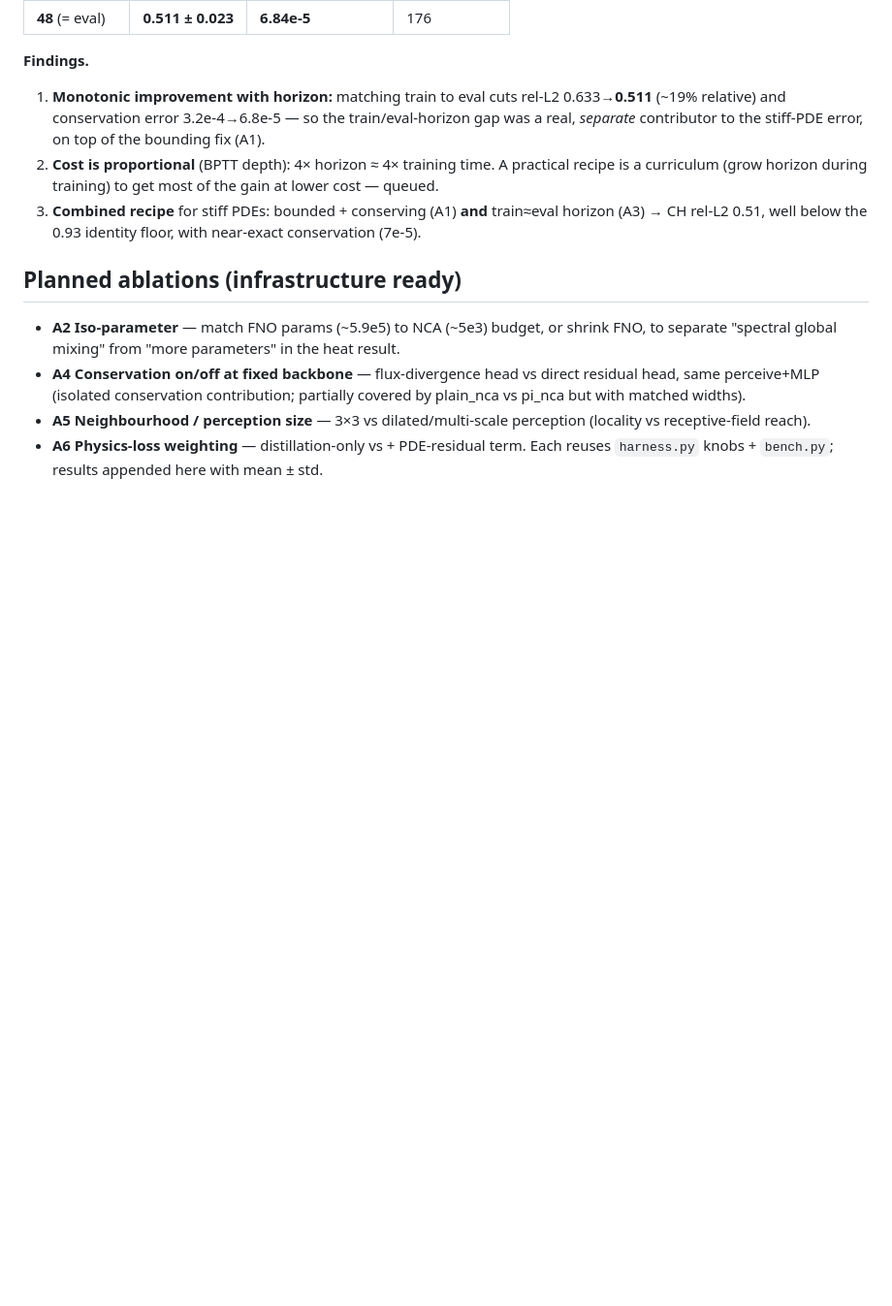
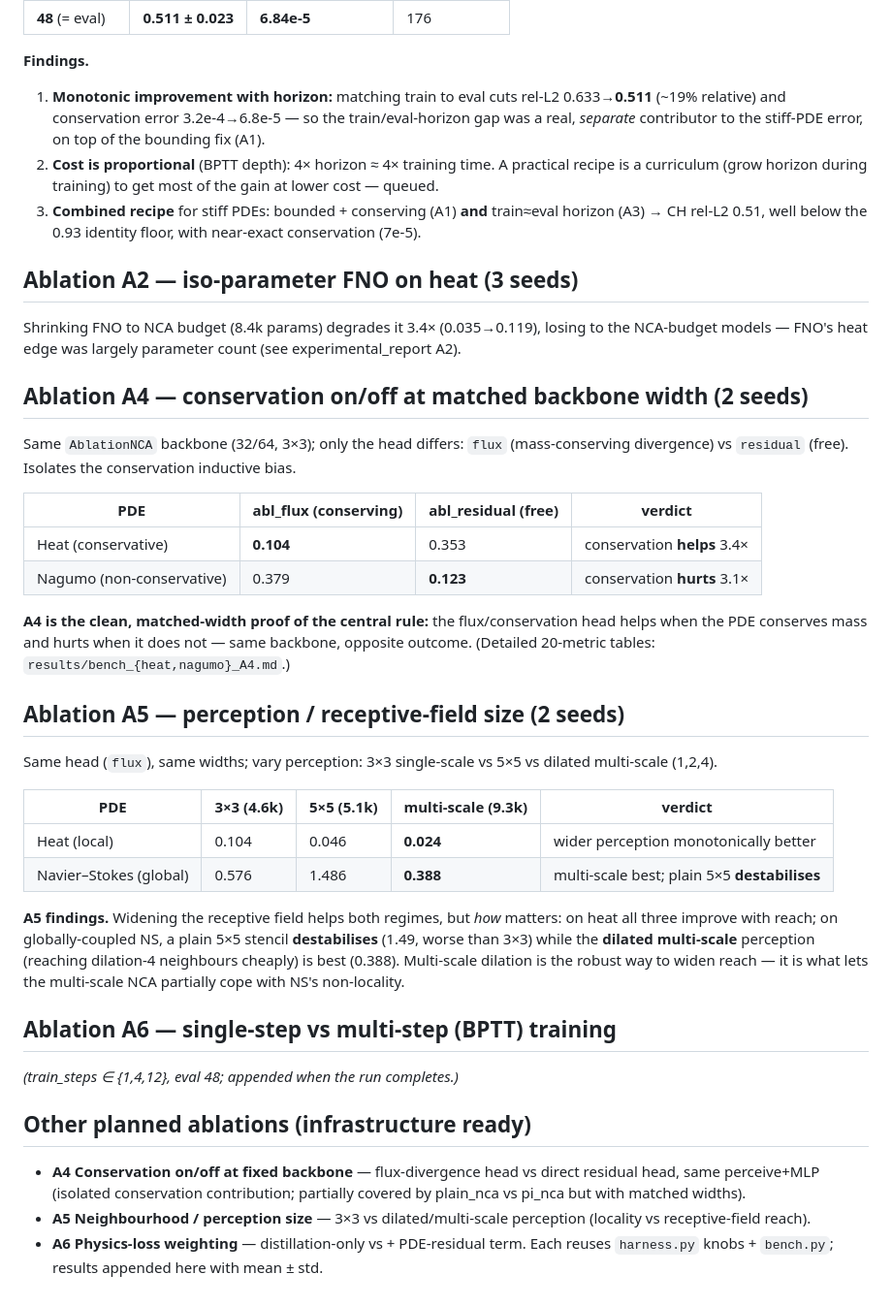
Before and after one commit to Neural-Cellular-Automatons/PI-NCA, a Markdown page: docs/ablation_report.md, the part around the change. Shown at 97% size. Drawn GitHub-style; blank space fills up the shorter version.

```diff
--- a/docs/ablation_report.md
+++ b/docs/ablation_report.md
@@ -62,9 +62,43 @@ architecture — flagged for the hybrid phase.
 3. **Combined recipe** for stiff PDEs: bounded + conserving (A1) **and** train≈eval horizon (A3)
    → CH rel-L2 0.51, well below the 0.93 identity floor, with near-exact conservation (7e-5).
 
-## Planned ablations (infrastructure ready)
-- **A2 Iso-parameter** — match FNO params (~5.9e5) to NCA (~5e3) budget, or shrink FNO, to
-  separate "spectral global mixing" from "more parameters" in the heat result.
+## Ablation A2 — iso-parameter FNO on heat (3 seeds)
+Shrinking FNO to NCA budget (8.4k params) degrades it 3.4× (0.035→0.119), losing to the
+NCA-budget models — FNO's heat edge was largely parameter count (see experimental_report A2).
+
+## Ablation A4 — conservation on/off at matched backbone width (2 seeds)
+Same `AblationNCA` backbone (32/64, 3×3); only the head differs: `flux` (mass-conserving
+divergence) vs `residual` (free). Isolates the conservation inductive bias.
+
+| PDE | abl_flux (conserving) | abl_residual (free) | verdict |
+|---|---|---|---|
+| Heat (conservative) | **0.104** | 0.353 | conservation **helps** 3.4× |
+| Nagumo (non-conservative) | 0.379 | **0.123** | conservation **hurts** 3.1× |
+
+**A4 is the clean, matched-width proof of the central rule:** the flux/conservation head helps
+when the PDE conserves mass and hurts when it does not — same backbone, opposite outcome.
+(Detailed 20-metric tables: `results/bench_{heat,nagumo}_A4.md`.)
+
+## Ablation A5 — perception / receptive-field size (2 seeds)
+Same head (`flux`), same widths; vary perception: 3×3 single-scale vs 5×5 vs dilated
+multi-scale (1,2,4).
+
+| PDE | 3×3 (4.6k) | 5×5 (5.1k) | multi-scale (9.3k) | verdict |
+|---|---|---|---|---|
+| Heat (local) | 0.104 | 0.046 | **0.024** | wider perception monotonically better |
+| Navier–Stokes (global) | 0.576 | 1.486 | **0.388** | multi-scale best; plain 5×5 **destabilises** |
+
+**A5 findings.** Widening the receptive field helps both regimes, but *how* matters: on heat
+all three improve with reach; on globally-coupled NS, a plain 5×5 stencil **destabilises**
+(1.49, worse than 3×3) while the **dilated multi-scale** perception (reaching dilation-4
+neighbours cheaply) is best (0.388). Multi-scale dilation is the robust way to widen reach —
+it is what lets the multi-scale NCA partially cope with NS's non-locality.
+
+## Ablation A6 — single-step vs multi-step (BPTT) training
+<!-- A6:results -->
+_(train_steps ∈ {1,4,12}, eval 48; appended when the run completes.)_
+
+## Other planned ablations (infrastructure ready)
 - **A4 Conservation on/off at fixed backbone** — flux-divergence head vs direct residual
   head, same perceive+MLP (isolated conservation contribution; partially covered by
   plain_nca vs pi_nca but with matched widths).
```
Also changed, not shown: docs/final_summary.md (+12 -0 lines), docs/master_results.md (+27 -11 lines).
